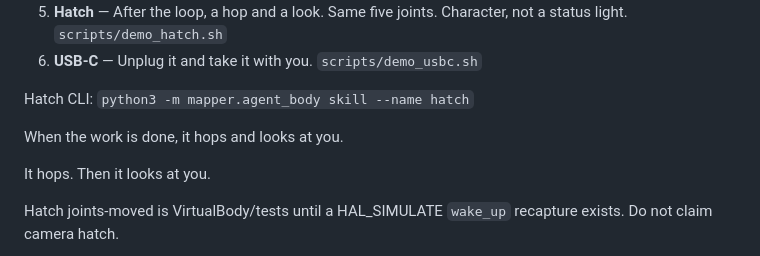
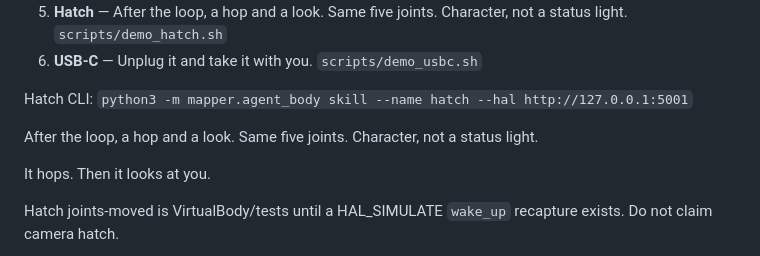
Before and after one commit to marctheshark3/agent-body-protocol, a Markdown page: README.md, the part around the change. GitHub-like rendering.

Commit message:
Hatch CLI so-what plus loopback --hal.
Keep hop-on-done as the script #5 closer only, not completed and not the CLI one-liner.

```diff
--- a/README.md
+++ b/README.md
@@ -30,9 +30,9 @@ Menu: [`docs/DEMO.md`](docs/DEMO.md)
 5. **Hatch** — After the loop, a hop and a look. Same five joints. Character, not a status light. `scripts/demo_hatch.sh`
 6. **USB-C** — Unplug it and take it with you. `scripts/demo_usbc.sh`
 
-Hatch CLI: `python3 -m mapper.agent_body skill --name hatch`
+Hatch CLI: `python3 -m mapper.agent_body skill --name hatch --hal http://127.0.0.1:5001`
 
-When the work is done, it hops and looks at you.
+After the loop, a hop and a look. Same five joints. Character, not a status light.
 
 It hops. Then it looks at you.
 
```
Also changed, not shown: docs/DEMO.md (+5 -3 lines).
